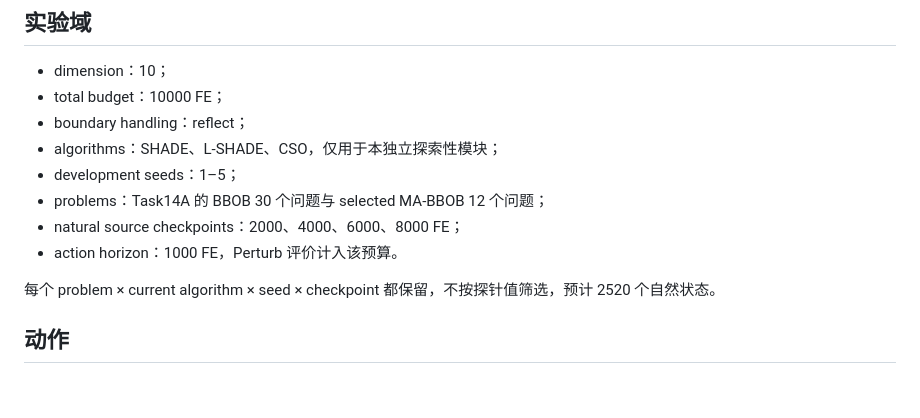
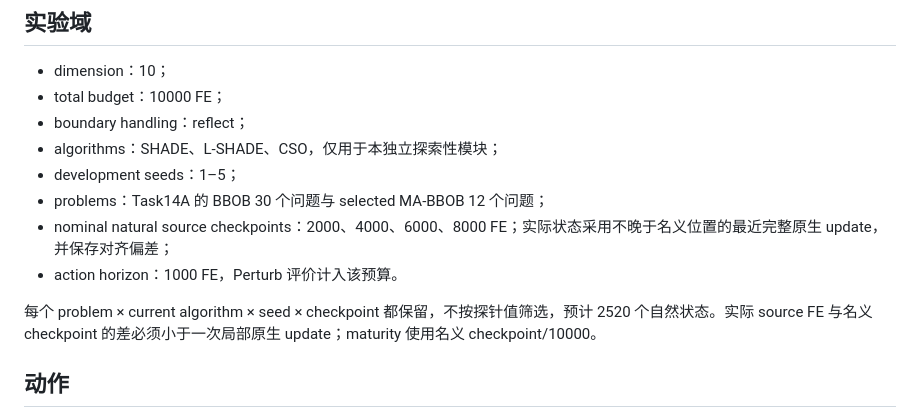
Before and after one commit to CHENTHIRTEEN/Decision-before-Feature, a Markdown page: fuzzy_intervention/protocol/task16a_protocol.md, the part around the change. Drawn GitHub-style; blank space fills up the shorter version.

Commit message:
[experiment] 记录 Task16A 原生更新对齐修订

```diff
--- a/fuzzy_intervention/protocol/task16a_protocol.md
+++ b/fuzzy_intervention/protocol/task16a_protocol.md
@@ -14,10 +14,10 @@ Task15A 的 I3 结论保持不变。本模块与主 Decision 数据、标签和
 - algorithms：SHADE、L-SHADE、CSO，仅用于本独立探索性模块；
 - development seeds：1–5；
 - problems：Task14A 的 BBOB 30 个问题与 selected MA-BBOB 12 个问题；
-- natural source checkpoints：2000、4000、6000、8000 FE；
+- nominal natural source checkpoints：2000、4000、6000、8000 FE；实际状态采用不晚于名义位置的最近完整原生 update，并保存对齐偏差；
 - action horizon：1000 FE，Perturb 评价计入该预算。
 
-每个 problem × current algorithm × seed × checkpoint 都保留，不按探针值筛选，预计 2520 个自然状态。
+每个 problem × current algorithm × seed × checkpoint 都保留，不按探针值筛选，预计 2520 个自然状态。实际 source FE 与名义 checkpoint 的差必须小于一次局部原生 update；maturity 使用名义 checkpoint/10000。
 
 ## 动作
 
```
Also changed, not shown: fuzzy_intervention/protocol/PROTOCOL_AMENDMENT.md (added, +26 -0 lines).
